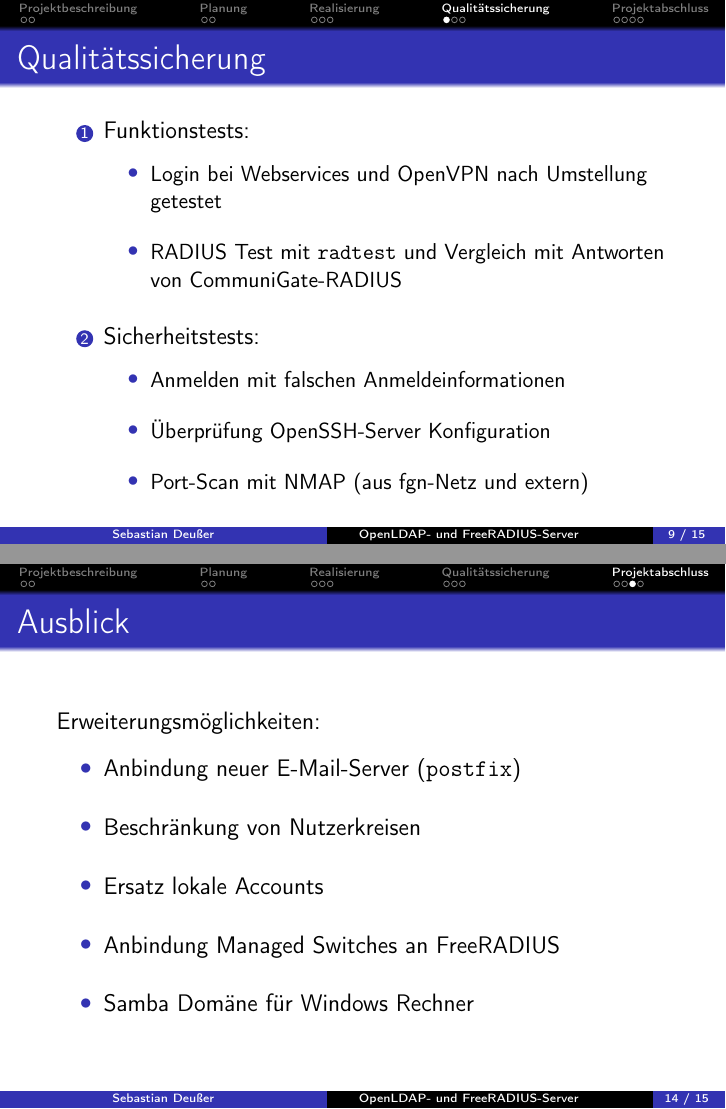
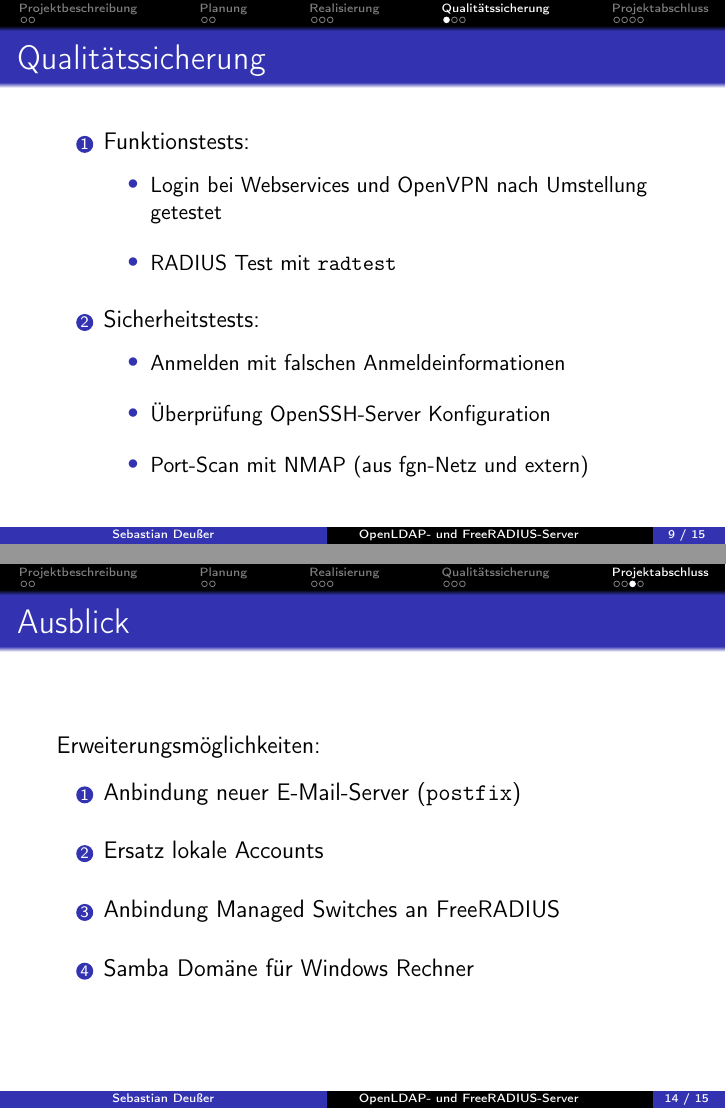
Before and after one commit to Gabelvampir/ty-stuff, LaTeX slides (Presentation LDAP-RADIUS/LDAP.tex): pages 10 and 15 of 16, joined at a grey line. Compiled offline with pdfLaTeX.

Commit message:
presentation: minor content changes

```diff
--- a/Presentation LDAP-RADIUS/LDAP.tex
+++ b/Presentation LDAP-RADIUS/LDAP.tex
@@ -225,7 +225,7 @@ LDAP bereits ohne SSL von Apache \& OpenVPN verwendet, deswegen keine große Ums
 	\vspace{6pt}
 	\begin{itemize}
 		\item Login bei Webservices und OpenVPN nach Umstellung getestet
-		\item RADIUS Test mit \texttt{radtest} und Vergleich mit Antworten von CommuniGate-RADIUS% (keine Praxistests möglich)
+		\item RADIUS Test mit \texttt{radtest}% und Vergleich mit Antworten von CommuniGate-RADIUS% (keine Praxistests möglich)
 	\end{itemize}
 	\item Sicherheitstests:
 	\vspace{6pt}
@@ -320,13 +319,13 @@ LDAP bereits ohne SSL von Apache \& OpenVPN verwendet, deswegen keine große Ums
 \begin{frame}{Ausblick}
 Erweiterungsmöglichkeiten:
 \vspace{6pt}
-	\begin{itemize}
+	\begin{enumerate}
 		\item Anbindung neuer E-Mail-Server (\texttt{postfix})
-		\item Beschränkung von Nutzerkreisen
+%		\item Beschränkung von Nutzerkreisen
 		\item Ersatz lokale Accounts
 		\item Anbindung Managed Switches an FreeRADIUS
 		\item Samba Domäne für Windows Rechner
-	\end{itemize}
+	\end{enumerate}
 \end{frame}
 
 
```
Also changed, not shown: Presentation LDAP-RADIUS/LDAP.tex (7 more changed lines).
